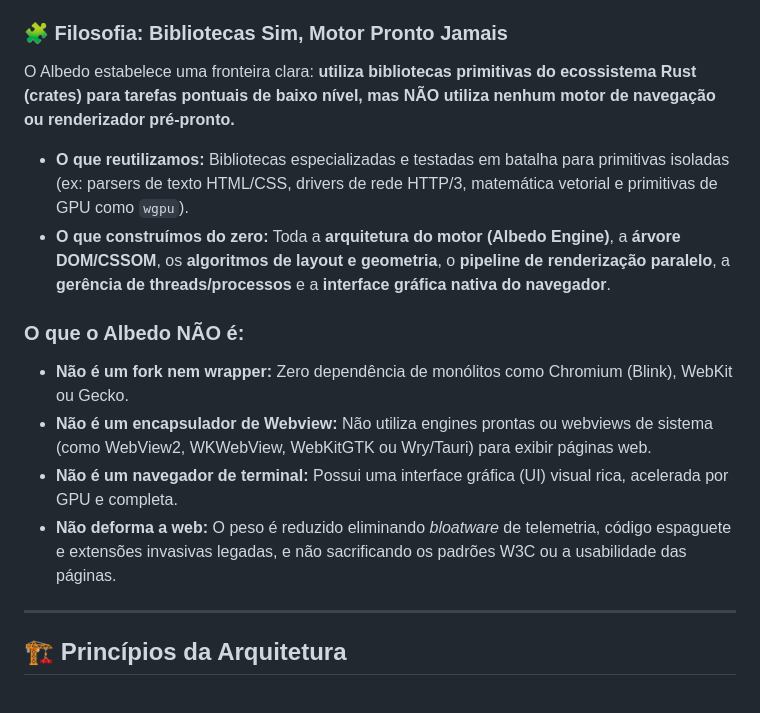
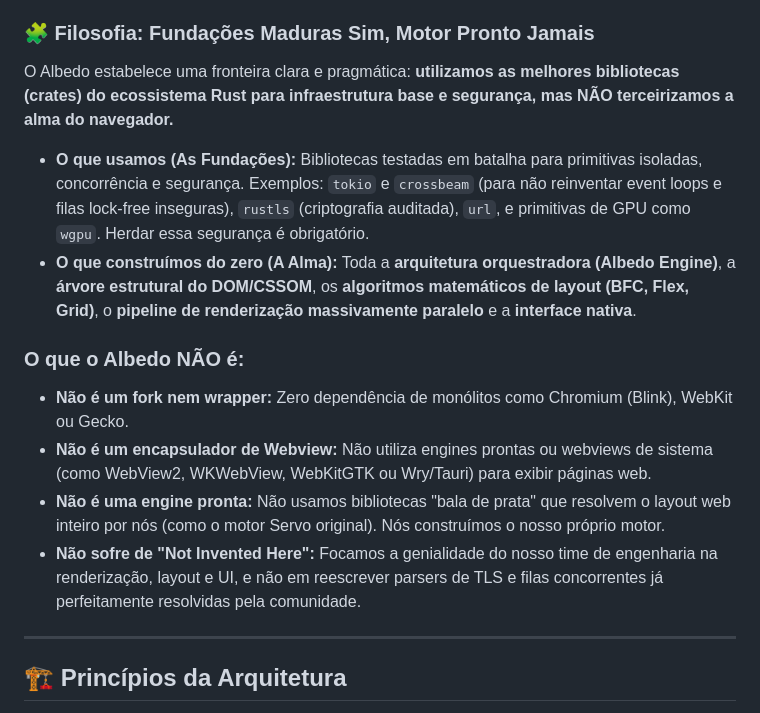
Before and after one commit to Alekkzsx/Albedo-Browser, a Markdown page: README.md, the part around the change. Drawn GitHub-style.

Commit message:
refactor: abandon zero-dependency policy in favor of leveraging mature Rust ecosystem crates for foundational infrastructure

```diff
--- a/README.md
+++ b/README.md
@@ -36,17 +36,17 @@ Criar um motor moderno não significa reescrever parsers primitivos, drivers de
 * **Layout & Geometry Tree**: Computação de geometria e fluxo de tela isolados em pipelines paralelos tirando proveito do modelo de concorrência destemida (*Fearless Concurrency*) do Rust.
 * **GPU Rendering (Skia / wgpu)**: A pintura dos pixels na tela ignora os pipelines legados de CPU. Os comandos de renderização são entregues diretamente à GPU utilizando backends modernos (Vulkan, Metal, Direct3D 12) via infraestrutura gráfica de ponta em Rust.
 
-### 🧩 Filosofia: Bibliotecas Sim, Motor Pronto Jamais
-O Albedo estabelece uma fronteira clara: **utiliza bibliotecas primitivas do ecossistema Rust (crates) para tarefas pontuais de baixo nível, mas NÃO utiliza nenhum motor de navegação ou renderizador pré-pronto.**
+### 🧩 Filosofia: Fundações Maduras Sim, Motor Pronto Jamais
+O Albedo estabelece uma fronteira clara e pragmática: **utilizamos as melhores bibliotecas (crates) do ecossistema Rust para infraestrutura base e segurança, mas NÃO terceirizamos a alma do navegador.**
 
-* **O que reutilizamos:** Bibliotecas especializadas e testadas em batalha para primitivas isoladas (ex: parsers de texto HTML/CSS, drivers de rede HTTP/3, matemática vetorial e primitivas de GPU como `wgpu`).
-* **O que construímos do zero:** Toda a **arquitetura do motor (Albedo Engine)**, a **árvore DOM/CSSOM**, os **algoritmos de layout e geometria**, o **pipeline de renderização paralelo**, a **gerência de threads/processos** e a **interface gráfica nativa do navegador**.
+* **O que usamos (As Fundações):** Bibliotecas testadas em batalha para primitivas isoladas, concorrência e segurança. Exemplos: `tokio` e `crossbeam` (para não reinventar event loops e filas lock-free inseguras), `rustls` (criptografia auditada), `url`, e primitivas de GPU como `wgpu`. Herdar essa segurança é obrigatório.
+* **O que construímos do zero (A Alma):** Toda a **arquitetura orquestradora (Albedo Engine)**, a **árvore estrutural do DOM/CSSOM**, os **algoritmos matemáticos de layout (BFC, Flex, Grid)**, o **pipeline de renderização massivamente paralelo** e a **interface nativa**.
 
 ### O que o Albedo NÃO é:
 - **Não é um fork nem wrapper:** Zero dependência de monólitos como Chromium (Blink), WebKit ou Gecko.
 - **Não é um encapsulador de Webview:** Não utiliza engines prontas ou webviews de sistema (como WebView2, WKWebView, WebKitGTK ou Wry/Tauri) para exibir páginas web.
-- **Não é um navegador de terminal:** Possui uma interface gráfica (UI) visual rica, acelerada por GPU e completa.
-- **Não deforma a web:** O peso é reduzido eliminando *bloatware* de telemetria, código espaguete e extensões invasivas legadas, e não sacrificando os padrões W3C ou a usabilidade das páginas.
+- **Não é uma engine pronta:** Não usamos bibliotecas "bala de prata" que resolvem o layout web inteiro por nós (como o motor Servo original). Nós construímos o nosso próprio motor.
+- **Não sofre de "Not Invented Here":** Focamos a genialidade do nosso time de engenharia na renderização, layout e UI, e não em reescrever parsers de TLS e filas concorrentes já perfeitamente resolvidas pela comunidade.
 
 ---
 
```
Also changed, not shown: PLANO.md (+21 -28 lines).
